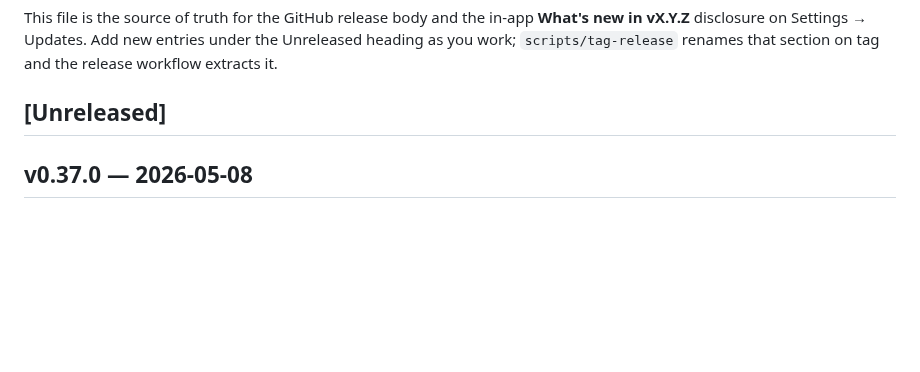
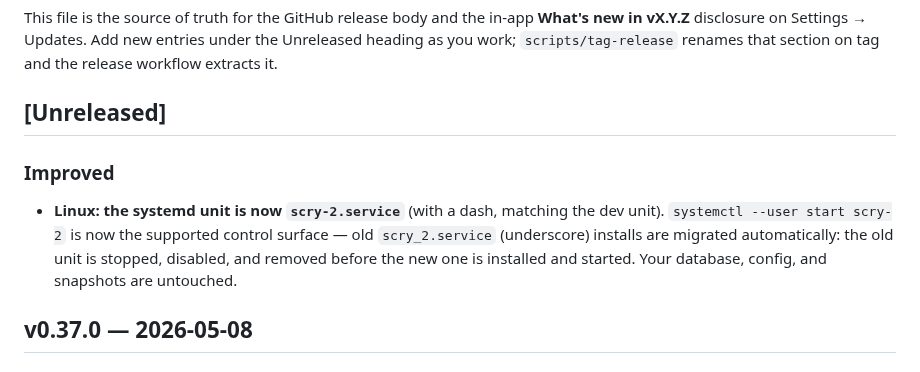
Before and after one commit to ShawnMcCool/scry-2, a Markdown page: CHANGELOG.md, the part around the change. Drawn GitHub-style; blank space fills up the shorter version.

Commit message:
docs: changelog for v0.37.1 (systemd unit rename)

```diff
--- a/CHANGELOG.md
+++ b/CHANGELOG.md
@@ -10,6 +10,14 @@ new entries under the Unreleased heading as you work; `scripts/tag-release`
 renames that section on tag and the release workflow extracts it.
 
 ## [Unreleased]
+
+### Improved
+
+- **Linux: the systemd unit is now `scry-2.service`** (with a dash, matching the dev unit).
+  `systemctl --user start scry-2` is now the supported control surface — old
+  `scry_2.service` (underscore) installs are migrated automatically: the old unit is
+  stopped, disabled, and removed before the new one is installed and started. Your
+  database, config, and snapshots are untouched.
 
 ## v0.37.0 — 2026-05-08
 
```
